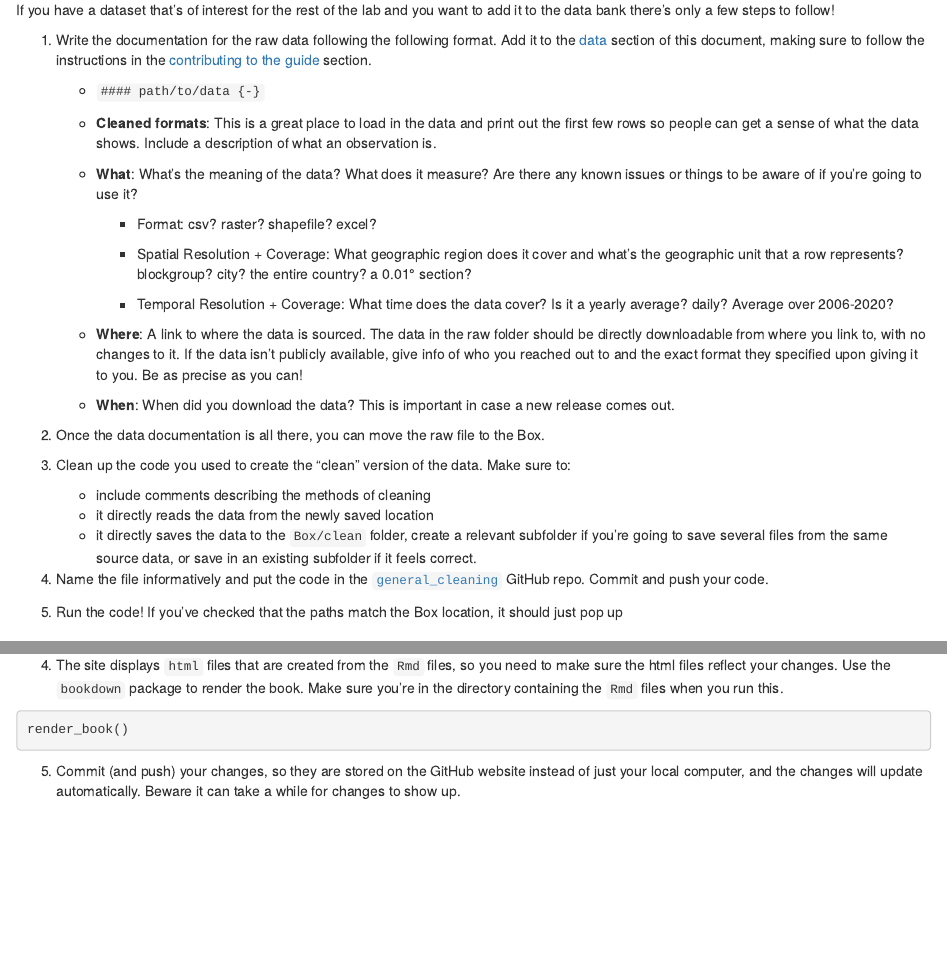
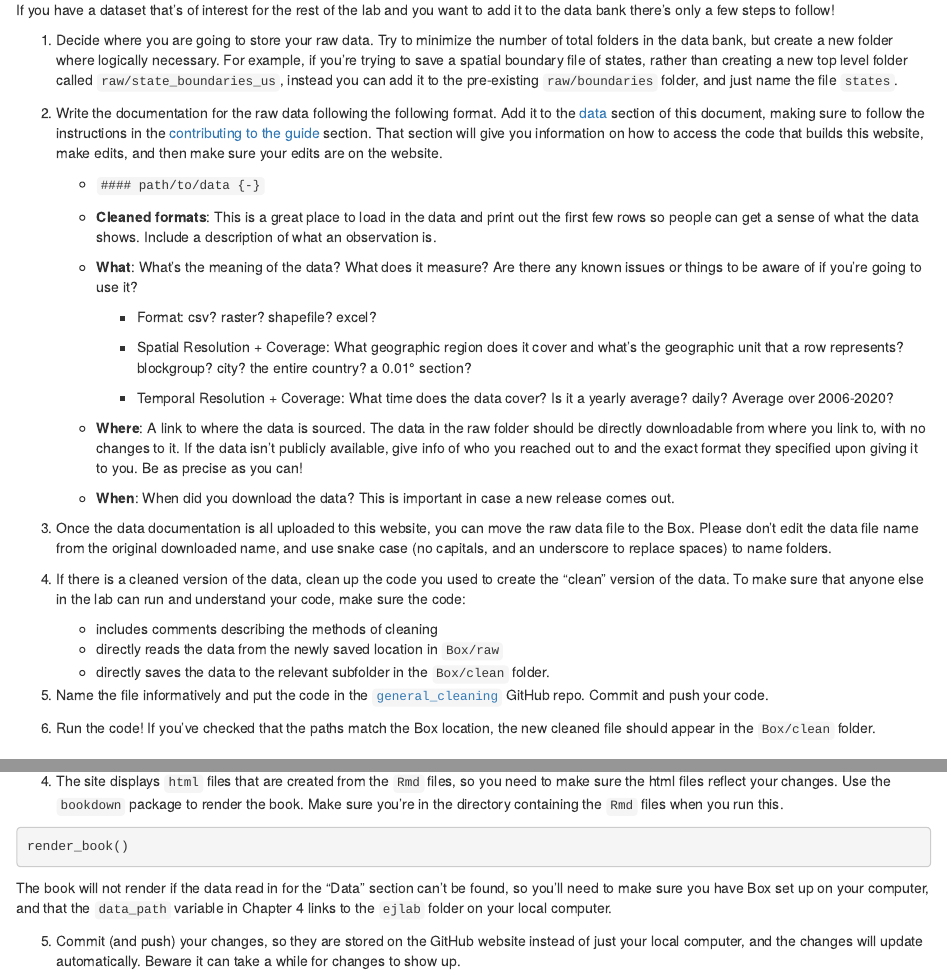
Before and after one commit to Duke-EJ-Lab/EJ_Lab_Starter_Guide, an R Markdown document (03-workflow.Rmd): the page in a window 1100 px wide, from 5830 px down, and a second part further down, joined at a grey line. Rendered offline with R 4.5, knitr and Pandoc, with nearby package versions; drawn as R Markdown's standard HTML page in place of the format the file asks for.

Commit message:
adding detail to workflow

````diff
--- a/03-workflow.Rmd
+++ b/03-workflow.Rmd
@@ -127,7 +127,9 @@ There's lots of ways of re-organizing your code at the end of a project, and you
 
 If you have a dataset that's of interest for the rest of the lab and you want to add it to the data bank there's only a few steps to follow!
 
-1) Write the documentation for the raw data following the following format. Add it to the [data](#data) section of this document, making sure to follow the instructions in the [contributing to the guide](#guide) section.
+1) Decide where you are going to store your raw data. Try to minimize the number of total folders in the data bank, but create a new folder where logically necessary. For example, if you're trying to save a spatial boundary file of states, rather than creating a new top level folder called `raw/state_boundaries_us`, instead you can add it to the pre-existing `raw/boundaries` folder, and just name the file `states`.
+
+2) Write the documentation for the raw data following the following format. Add it to the [data](#data) section of this document, making sure to follow the instructions in the [contributing to the guide](#guide) section. That section will give you information on how to access the code that builds this website, make edits, and then make sure your edits are on the website.
 
     * `#### path/to/data {-}`
 
@@ -145,16 +147,16 @@ If you have a dataset that's of interest for the rest of the lab and you want to
 
     * **When**: When did you download the data? This is important in case a new release comes out.
 
-2) Once the data documentation is all there, you can move the raw file to the Box.
+3) Once the data documentation is all uploaded to this website, you can move the raw data file to the Box. Please don't edit the data file name from the original downloaded name, and use snake case (no capitals, and an underscore to replace spaces) to name folders.
 
-3) Clean up the code you used to create the "clean" version of the data. Make sure to:
-    * include comments describing the methods of cleaning
-    * it directly reads the data from the newly saved location
-    * it directly saves the data to the `Box/clean` folder, create a relevant subfolder if you're going to save several files from the same source data, or save in an existing subfolder if it feels correct.
+4) If there is a cleaned version of the data, clean up the code you used to create the "clean" version of the data. To make sure that anyone else in the lab can run and understand your code, make sure the code:
+    * includes comments describing the methods of cleaning
+    * directly reads the data from the newly saved location in `Box/raw`
+    * directly saves the data to the relevant subfolder in the `Box/clean` folder.
 
-4) Name the file informatively and put the code in the [`general_cleaning`](https://github.com/Duke-EJ-Lab/general_cleaning) GitHub repo. Commit and push your code.
+5) Name the file informatively and put the code in the [`general_cleaning`](https://github.com/Duke-EJ-Lab/general_cleaning) GitHub repo. Commit and push your code.
 
-5) Run the code! If you've checked that the paths match the Box location, it should just pop up
+6) Run the code! If you've checked that the paths match the Box location, the new cleaned file should appear in the `Box/clean` folder.
 
 ### Contributing to the lab R package {-#contpackage}
 
@@ -181,4 +183,6 @@ library(bookdown)
 render_book()
 ```
 
+The book will not render if the data read in for the "Data" section can't be found, so you'll need to make sure you have Box set up on your computer, and that the `data_path` variable in Chapter 4 links to the `ejlab` folder on your local computer.
+
 5) Commit (and push) your changes, so they are stored on the GitHub website instead of just your local computer, and the changes will update automatically. Beware it can take a while for changes to show up.
````
Also changed, not shown: 04-data.Rmd (+2 -3 lines), docs/search_index.json, 2 other files.
